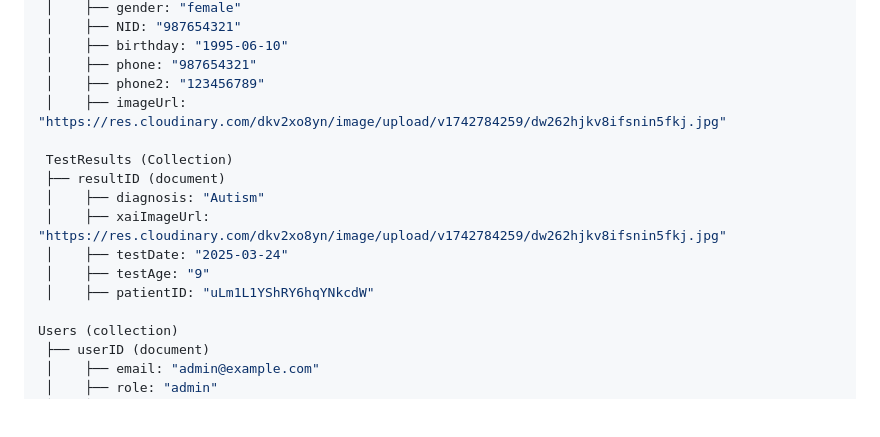
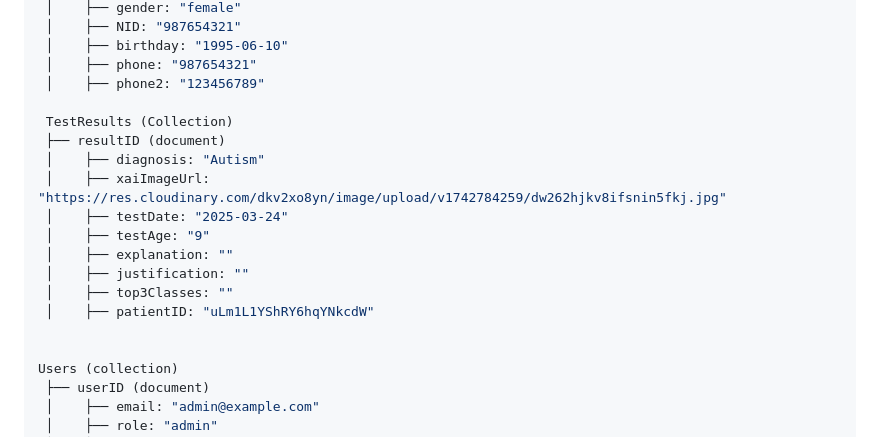
Before and after one commit to janaalbader28/AutismLens, a Markdown page: README.md, the part around the change. Rendered like a GitHub page; blank space fills up the shorter version.

```diff
--- a/README.md
+++ b/README.md
@@ -26,7 +26,6 @@ Patients (collection)
  │    ├── birthday: "1995-06-10"
  │    ├── phone: "987654321"
  │    ├── phone2: "123456789"
- │    ├── imageUrl: "https://res.cloudinary.com/dkv2xo8yn/image/upload/v1742784259/dw262hjkv8ifsnin5fkj.jpg"
 
  TestResults (Collection)
  ├── resultID (document)
@@ -34,7 +33,11 @@ Patients (collection)
  │    ├── xaiImageUrl: "https://res.cloudinary.com/dkv2xo8yn/image/upload/v1742784259/dw262hjkv8ifsnin5fkj.jpg"
  │    ├── testDate: "2025-03-24"
  │    ├── testAge: "9"
+ │    ├── explanation: ""
+ │    ├── justification: ""
+ │    ├── top3Classes: ""
  │    ├── patientID: "uLm1L1YShRY6hqYNkcdW"
+
 
 Users (collection)
  ├── userID (document)
```
